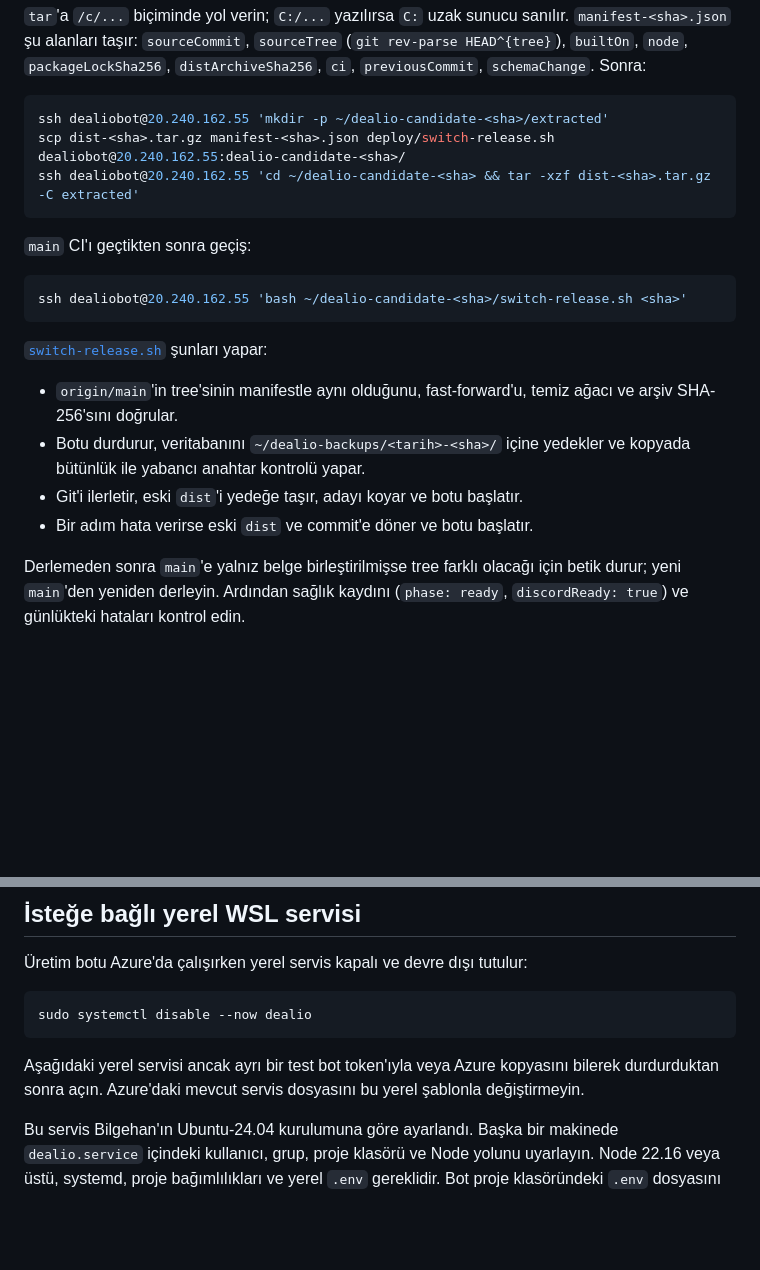
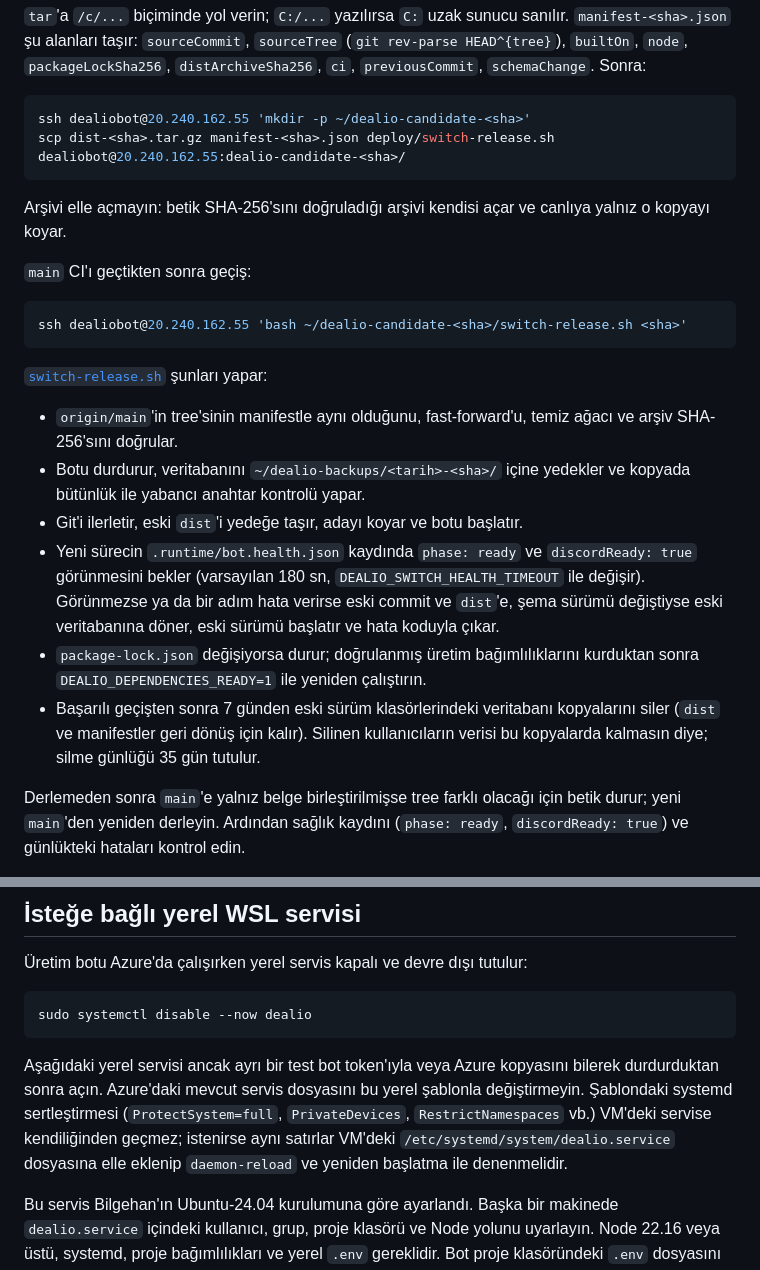
Before and after one commit to blghnboz17-boop/dealio-steam-deals-bot, a Markdown page: deploy/README.tr.md, 2 parts joined by grey strips. Drawn GitHub-style; blank space fills up the shorter version.

Commit message:
docs: describe the new release switch, admin sign-in code and deletion scrubbing
Co-Authored-By: Claude Opus 5.5 <noreply@anthropic.com>

````diff
--- a/deploy/README.tr.md
+++ b/deploy/README.tr.md
@@ -35,10 +35,12 @@ tar -czf /c/tmp/dist-<sha>.tar.gz dist
 `distArchiveSha256`, `ci`, `previousCommit`, `schemaChange`. Sonra:
 
 ```bash
-ssh dealiobot@20.240.162.55 'mkdir -p ~/dealio-candidate-<sha>/extracted'
+ssh dealiobot@20.240.162.55 'mkdir -p ~/dealio-candidate-<sha>'
 scp dist-<sha>.tar.gz manifest-<sha>.json deploy/switch-release.sh dealiobot@20.240.162.55:dealio-candidate-<sha>/
-ssh dealiobot@20.240.162.55 'cd ~/dealio-candidate-<sha> && tar -xzf dist-<sha>.tar.gz -C extracted'
 ```
+
+Arşivi elle açmayın: betik SHA-256'sını doğruladığı arşivi kendisi açar ve canlıya
+yalnız o kopyayı koyar.
 
 `main` CI'ı geçtikten sonra geçiş:
 
@@ -50,7 +52,16 @@ ssh dealiobot@20.240.162.55 'bash ~/dealio-candidate-<sha>/switch-release.sh <sh
 - `origin/main`'in tree'sinin manifestle aynı olduğunu, fast-forward'u, temiz ağacı ve arşiv SHA-256'sını doğrular.
 - Botu durdurur, veritabanını `~/dealio-backups/<tarih>-<sha>/` içine yedekler ve kopyada bütünlük ile yabancı anahtar kontrolü yapar.
 - Git'i ilerletir, eski `dist`'i yedeğe taşır, adayı koyar ve botu başlatır.
-- Bir adım hata verirse eski `dist` ve commit'e döner ve botu başlatır.
+- Yeni sürecin `.runtime/bot.health.json` kaydında `phase: ready` ve
+  `discordReady: true` görünmesini bekler (varsayılan 180 sn,
+  `DEALIO_SWITCH_HEALTH_TIMEOUT` ile değişir). Görünmezse ya da bir adım hata
+  verirse eski commit ve `dist`'e, şema sürümü değiştiyse eski veritabanına döner,
+  eski sürümü başlatır ve hata koduyla çıkar.
+- `package-lock.json` değişiyorsa durur; doğrulanmış üretim bağımlılıklarını
+  kurduktan sonra `DEALIO_DEPENDENCIES_READY=1` ile yeniden çalıştırın.
+- Başarılı geçişten sonra 7 günden eski sürüm klasörlerindeki veritabanı
+  kopyalarını siler (`dist` ve manifestler geri dönüş için kalır). Silinen
+  kullanıcıların verisi bu kopyalarda kalmasın diye; silme günlüğü 35 gün tutulur.
 
 Derlemeden sonra `main`'e yalnız belge birleştirilmişse tree farklı olacağı için betik
 durur; yeni `main`'den yeniden derleyin. Ardından sağlık kaydını
@@ -147,7 +158,10 @@ sudo systemctl disable --now dealio
 
 Aşağıdaki yerel servisi ancak ayrı bir test bot token'ıyla veya Azure kopyasını
 bilerek durdurduktan sonra açın. Azure'daki mevcut servis dosyasını bu yerel
-şablonla değiştirmeyin.
+şablonla değiştirmeyin. Şablondaki systemd sertleştirmesi (`ProtectSystem=full`,
+`PrivateDevices`, `RestrictNamespaces` vb.) VM'deki servise kendiliğinden geçmez;
+istenirse aynı satırlar VM'deki `/etc/systemd/system/dealio.service` dosyasına
+elle eklenip `daemon-reload` ve yeniden başlatma ile denenmelidir.
 
 Bu servis Bilgehan'ın Ubuntu-24.04 kurulumuna göre ayarlandı. Başka bir makinede
 `dealio.service` içindeki kullanıcı, grup, proje klasörü ve Node yolunu uyarlayın.
````
Also changed, not shown: CLAUDE.md (+2 -2 lines), docs/admin-panel.tr.md (+3 -2 lines).
